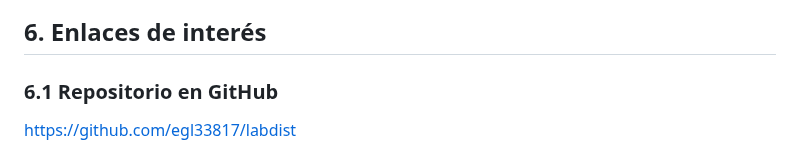
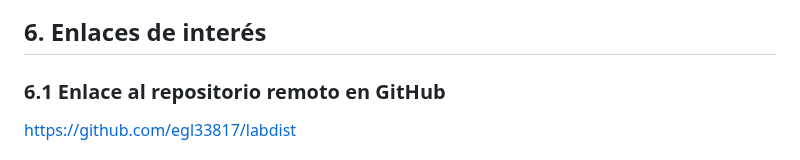
Before and after one commit to egl33817/labdist, a Markdown page: docs/Actividad evaluable 2 - Git y GitHub.md, the part around one of its changes. GitHub-like rendering.

```diff
--- a/docs/Actividad evaluable 2 - Git y GitHub.md
+++ b/docs/Actividad evaluable 2 - Git y GitHub.md
@@ -626,7 +626,7 @@ Compruebo que tengo la documentación disponible en **GitHub**:
 
 ## 6. Enlaces de interés
 
-### 6.1 Repositorio en GitHub
+### 6.1 Enlace al repositorio remoto en GitHub
 
 https://github.com/egl33817/labdist
 
```
Also changed, not shown: other parts of docs/Actividad evaluable 2 - Git y GitHub.md (+4 -2 lines).
